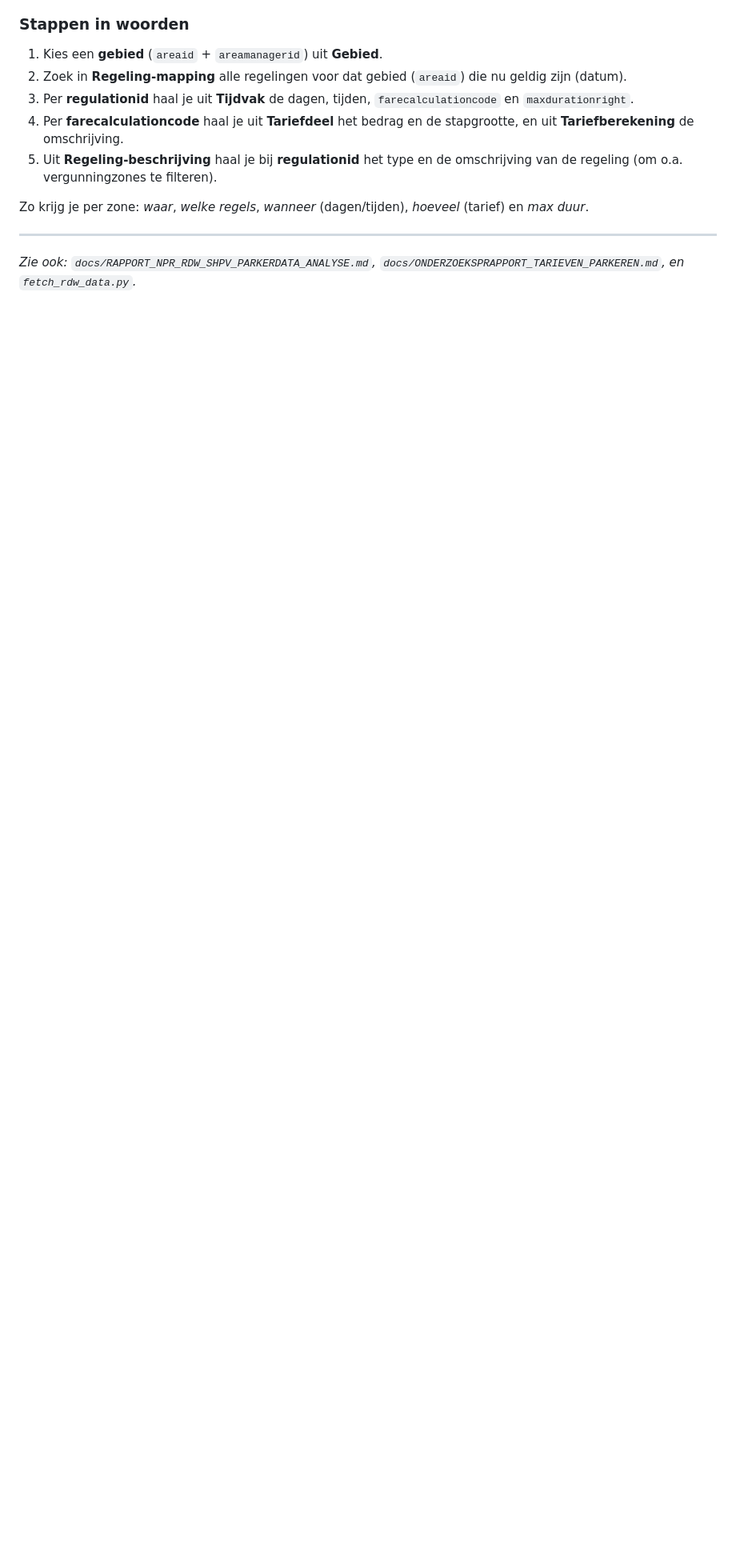
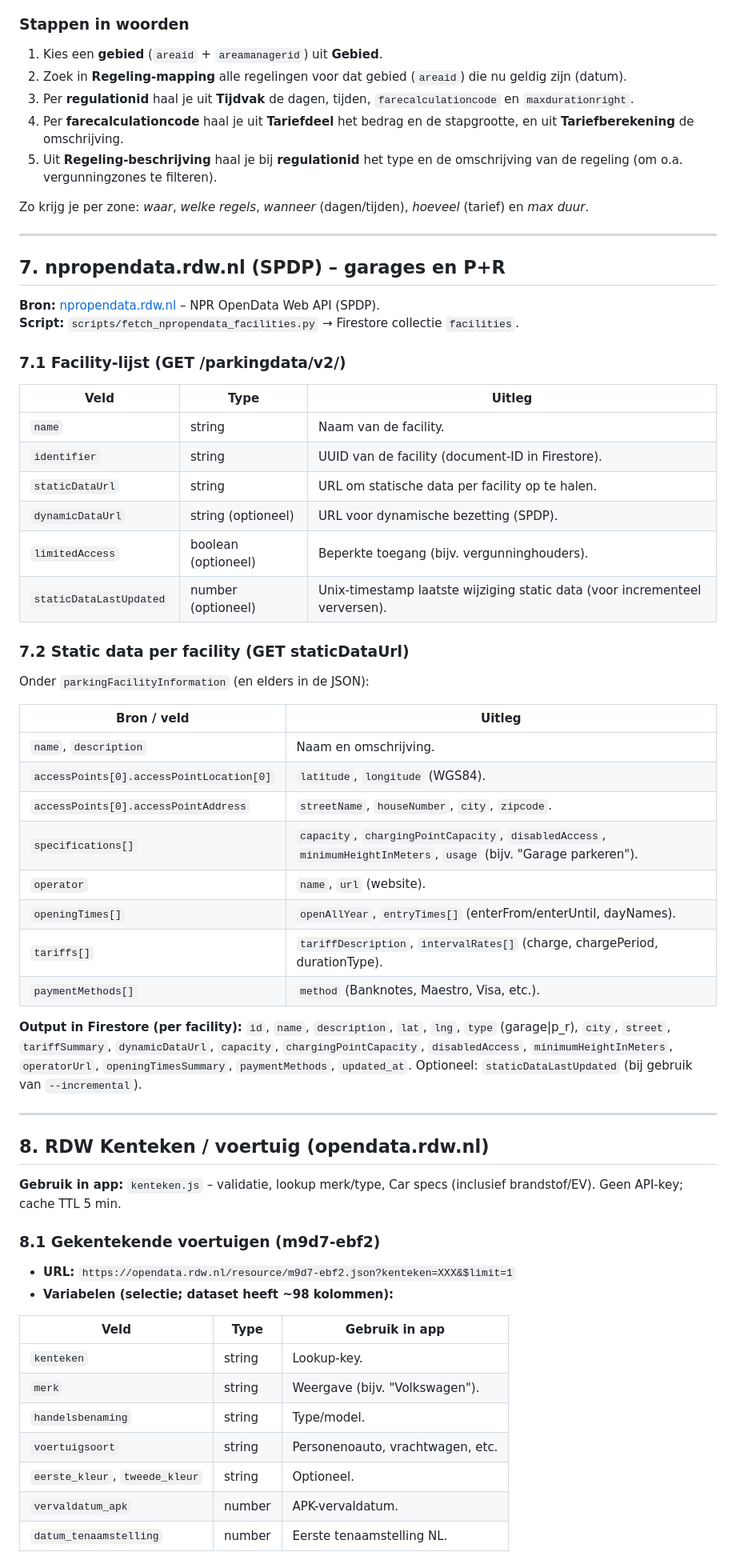
Before and after one commit to edvanwal/q8-parking-pwa, a Markdown page: docs/RDW_DATASETS_VARIABELEN_EN_KOPPELVELDEN.md, the part around one of its changes. Shown at 80% size. GitHub-like rendering; blank space fills up the shorter version.

Commit message:
auto: update

```diff
--- a/docs/RDW_DATASETS_VARIABELEN_EN_KOPPELVELDEN.md
+++ b/docs/RDW_DATASETS_VARIABELEN_EN_KOPPELVELDEN.md
@@ -206,4 +206,57 @@ Zo krijg je per zone: *waar*, *welke regels*, *wanneer* (dagen/tijden), *hoeveel
 
 ---
 
-*Zie ook: `docs/RAPPORT_NPR_RDW_SHPV_PARKERDATA_ANALYSE.md`, `docs/ONDERZOEKSPRAPPORT_TARIEVEN_PARKEREN.md`, en `fetch_rdw_data.py`.*
+## 7. npropendata.rdw.nl (SPDP) – garages en P+R
+
+**Bron:** [npropendata.rdw.nl](https://npropendata.rdw.nl/) – NPR OpenData Web API (SPDP).
+**Script:** `scripts/fetch_npropendata_facilities.py` → Firestore collectie `facilities`.
+
+### 7.1 Facility-lijst (GET /parkingdata/v2/)
+
+| Veld | Type | Uitleg |
+|------|------|--------|
+| `name` | string | Naam van de facility. |
+| `identifier` | string | UUID van de facility (document-ID in Firestore). |
+| `staticDataUrl` | string | URL om statische data per facility op te halen. |
+| `dynamicDataUrl` | string (optioneel) | URL voor dynamische bezetting (SPDP). |
+| `limitedAccess` | boolean (optioneel) | Beperkte toegang (bijv. vergunninghouders). |
+| `staticDataLastUpdated` | number (optioneel) | Unix-timestamp laatste wijziging static data (voor incrementeel verversen). |
+
+### 7.2 Static data per facility (GET staticDataUrl)
+
+Onder `parkingFacilityInformation` (en elders in de JSON):
+
+| Bron / veld | Uitleg |
+|-------------|--------|
+| `name`, `description` | Naam en omschrijving. |
+| `accessPoints[0].accessPointLocation[0]` | `latitude`, `longitude` (WGS84). |
+| `accessPoints[0].accessPointAddress` | `streetName`, `houseNumber`, `city`, `zipcode`. |
+| `specifications[]` | `capacity`, `chargingPointCapacity`, `disabledAccess`, `minimumHeightInMeters`, `usage` (bijv. "Garage parkeren"). |
+| `operator` | `name`, `url` (website). |
+| `openingTimes[]` | `openAllYear`, `entryTimes[]` (enterFrom/enterUntil, dayNames). |
+| `tariffs[]` | `tariffDescription`, `intervalRates[]` (charge, chargePeriod, durationType). |
+| `paymentMethods[]` | `method` (Banknotes, Maestro, Visa, etc.). |
+
+**Output in Firestore (per facility):** `id`, `name`, `description`, `lat`, `lng`, `type` (garage|p_r), `city`, `street`, `tariffSummary`, `dynamicDataUrl`, `capacity`, `chargingPointCapacity`, `disabledAccess`, `minimumHeightInMeters`, `operatorUrl`, `openingTimesSummary`, `paymentMethods`, `updated_at`. Optioneel: `staticDataLastUpdated` (bij gebruik van `--incremental`).
+
+---
+
+## 8. RDW Kenteken / voertuig (opendata.rdw.nl)
+
+**Gebruik in app:** `kenteken.js` – validatie, lookup merk/type, Car specs (inclusief brandstof/EV). Geen API-key; cache TTL 5 min.
+
+### 8.1 Gekentekende voertuigen (m9d7-ebf2)
+
+- **URL:** `https://opendata.rdw.nl/resource/m9d7-ebf2.json?kenteken=XXX&$limit=1`
+- **Variabelen (selectie; dataset heeft ~98 kolommen):**
+
+| Veld | Type | Gebruik in app |
+|------|------|-----------------|
+| `kenteken` | string | Lookup-key. |
+| `merk` | string | Weergave (bijv. "Volkswagen"). |
+| `handelsbenaming` | string | Type/model. |
+| `voertuigsoort` | string | Personenoauto, vrachtwagen, etc. |
+| `eerste_kleur`, `tweede_kleur` | string | Optioneel. |
+| `vervaldatum_apk` | number | APK-vervaldatum. |
+| `datum_tenaamstelling` | number | Eerste tenaamstelling NL. |
+
```
Also changed, not shown: other parts of docs/RDW_DATASETS_VARIABELEN_EN_KOPPELVELDEN.md (+40 -0 lines).
